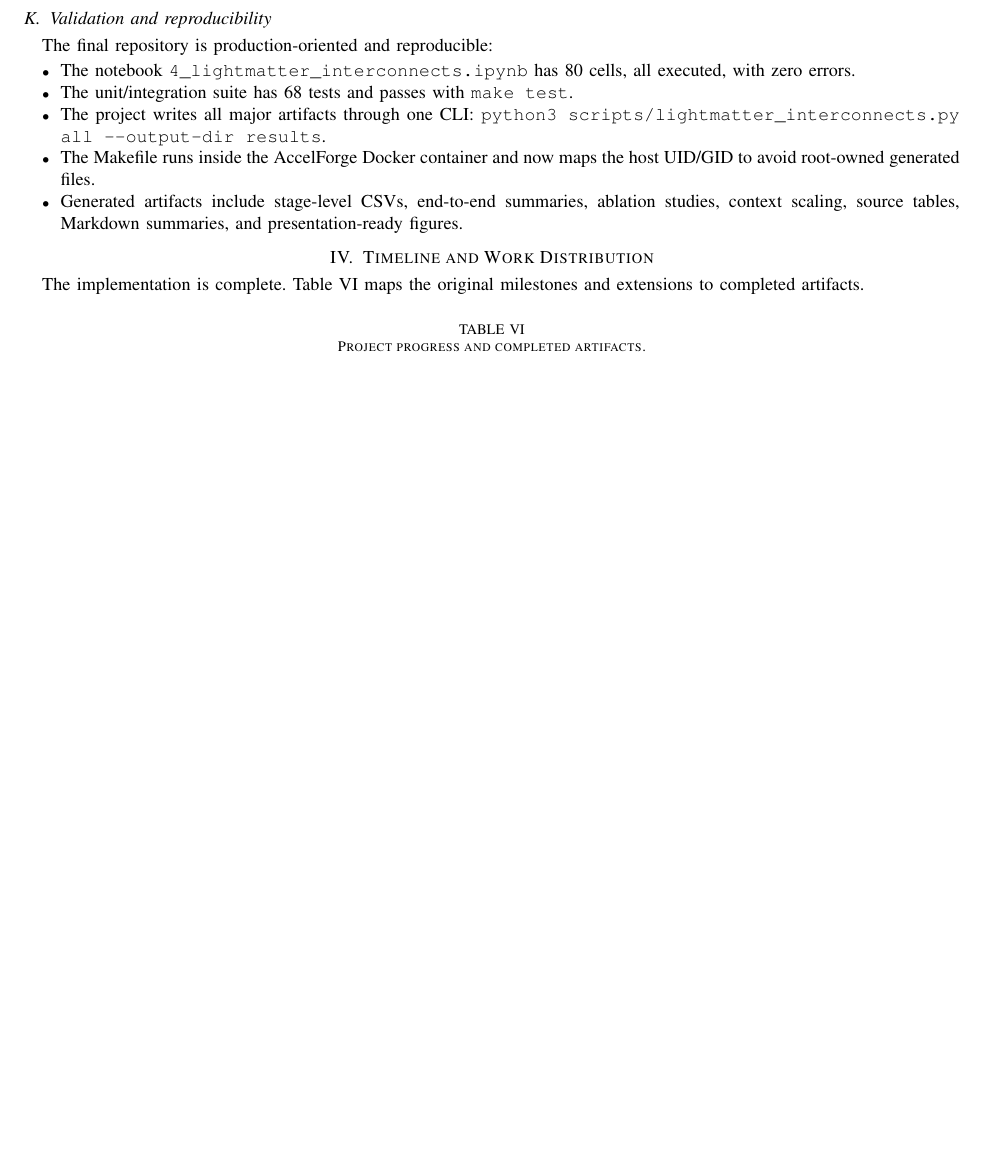
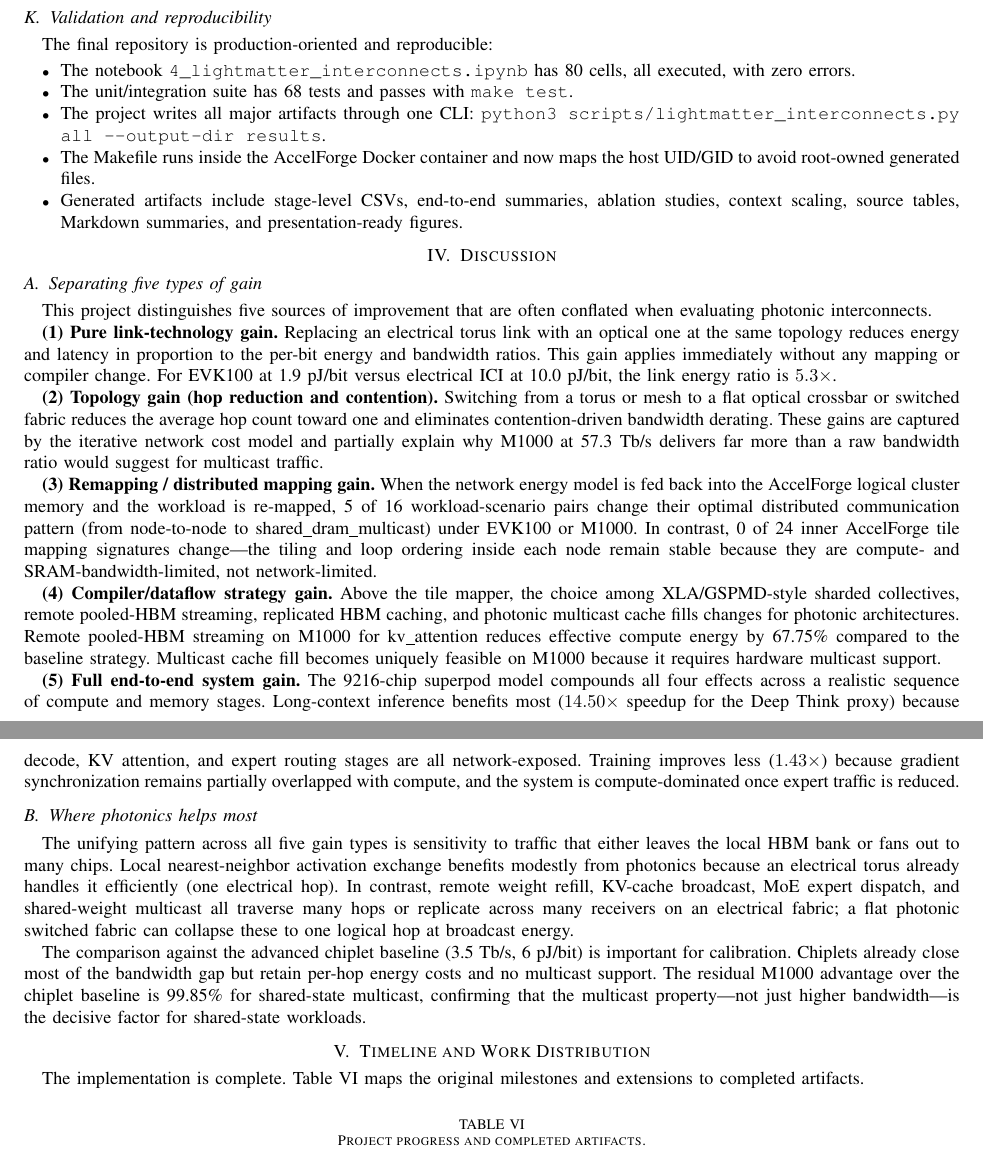
Before and after one commit to PranavSitaraman/lightmatter-accelerator, a LaTeX paper (workspace/final_project/proposal/paper.tex): part of page 10 of 11 before the commit and two parts of pages 10 and 11 of 12 after it, the two joined at a grey line, cut so that both start at the same text, the shorter picture padded with empty space. Compiled offline with pdfLaTeX; a missing font is replaced by an installed copy or a similar font; a LaTeX package or settings file that is missing is left out.

Commit message:
Cleanup
Signed-off-by: Pranav Sitaraman <sitaraman.pranav@gmail.com>

```diff
--- a/workspace/final_project/proposal/paper.tex
+++ b/workspace/final_project/proposal/paper.tex
@@ -552,6 +552,69 @@ The final repository is production-oriented and reproducible:
     presentation-ready figures.
 \end{itemize}
 
+\section{Discussion}
+
+\subsection{Separating five types of gain}
+
+This project distinguishes five sources of improvement that are often conflated
+when evaluating photonic interconnects.
+
+\textbf{(1) Pure link-technology gain.} Replacing an electrical torus link with
+an optical one at the same topology reduces energy and latency in proportion
+to the per-bit energy and bandwidth ratios. This gain applies immediately
+without any mapping or compiler change. For EVK100 at 1.9~\pjbit{} versus
+electrical ICI at 10.0~\pjbit{}, the link energy ratio is $5.3\times$.
+
+\textbf{(2) Topology gain (hop reduction and contention).} Switching from a
+torus or mesh to a flat optical crossbar or switched fabric reduces the average
+hop count toward one and eliminates contention-driven bandwidth derating.
+These gains are captured by the iterative network cost model and partially
+explain why M1000 at 57.3~\tbps{} delivers far more than a raw bandwidth
+ratio would suggest for multicast traffic.
+
+\textbf{(3) Remapping / distributed mapping gain.} When the network energy
+model is fed back into the AccelForge logical cluster memory and the
+workload is re-mapped, 5 of 16 workload-scenario pairs change their
+optimal distributed communication pattern (from node-to-node to
+shared\_dram\_multicast) under EVK100 or M1000. In contrast, 0 of 24 inner
+AccelForge tile mapping signatures change---the tiling and loop ordering inside
+each node remain stable because they are compute- and SRAM-bandwidth-limited,
+not network-limited.
+
+\textbf{(4) Compiler/dataflow strategy gain.} Above the tile mapper, the
+choice among XLA/GSPMD-style sharded collectives, remote pooled-HBM streaming,
+replicated HBM caching, and photonic multicast cache fills changes for
+photonic architectures. Remote pooled-HBM streaming on M1000 for kv\_attention
+reduces effective compute energy by 67.75\% compared to the baseline strategy.
+Multicast cache fill becomes uniquely feasible on M1000 because it requires
+hardware multicast support.
+
+\textbf{(5) Full end-to-end system gain.} The 9216-chip superpod model
+compounds all four effects across a realistic sequence of compute and memory
+stages. Long-context inference benefits most ($14.50\times$ speedup for the
+Deep Think proxy) because decode, KV attention, and expert routing stages are
+all network-exposed. Training improves less ($1.43\times$) because gradient
+synchronization remains partially overlapped with compute, and the system is
+compute-dominated once expert traffic is reduced.
+
+\subsection{Where photonics helps most}
+
+The unifying pattern across all five gain types is sensitivity to traffic that
+either leaves the local HBM bank or fans out to many chips. Local
+nearest-neighbor activation exchange benefits modestly from photonics because
+an electrical torus already handles it efficiently (one electrical hop). In
+contrast, remote weight refill, KV-cache broadcast, MoE expert dispatch, and
+shared-weight multicast all traverse many hops or replicate across many
+receivers on an electrical fabric; a flat photonic switched fabric can collapse
+these to one logical hop at broadcast energy.
+
+The comparison against the advanced chiplet baseline (3.5~\tbps{}, 6~\pjbit{})
+is important for calibration. Chiplets already close most of the bandwidth gap
+but retain per-hop energy costs and no multicast support. The residual M1000
+advantage over the chiplet baseline is 99.85\% for shared-state multicast,
+confirming that the multicast property---not just higher bandwidth---is the
+decisive factor for shared-state workloads.
+
 \section{Timeline and Work Distribution}
 
 The implementation is complete. \tabref{tab:timeline} maps the original
```
Also changed, not shown: Makefile, README.md, workspace/final_project/README.md, 4 other files.
